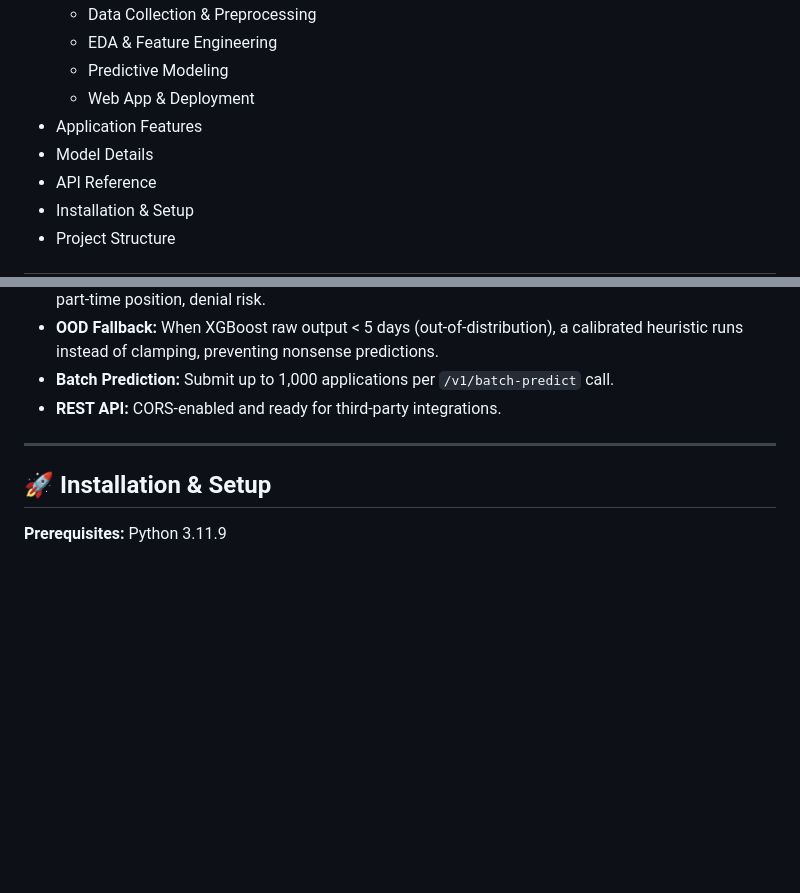
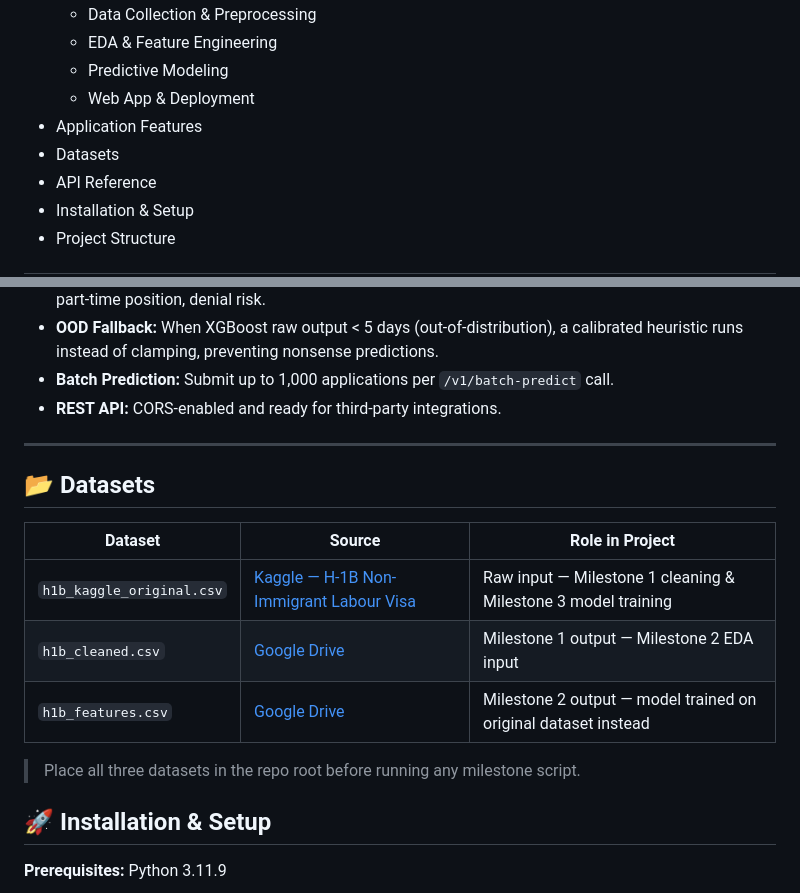
Before and after one commit to rohanreddy-12/AI-Visa-Prediction-Processing-Time, a Markdown page: README.md, 2 parts joined by grey strips. Drawn GitHub-style; blank space fills up the shorter version.

```diff
--- a/README.md
+++ b/README.md
@@ -50,7 +50,7 @@ pandas: 2.2.0
       * Predictive Modeling
       * Web App & Deployment
   * Application Features
-  * Model Details
+  * Datasets
   * API Reference
   * Installation & Setup
   * Project Structure
@@ -194,6 +194,16 @@ The Flask backend serves a single-page frontend across five sections: Time Estim
 
 -----
 
+## 📂 Datasets
+
+| Dataset | Source | Role in Project |
+|---|---|---|
+| `h1b_kaggle_original.csv` | [Kaggle — H-1B Non-Immigrant Labour Visa](https://www.kaggle.com/datasets/thedevastator/h-1b-non-immigrant-labour-visa) | Raw input — Milestone 1 cleaning & Milestone 3 model training |
+| `h1b_cleaned.csv` | [Google Drive](https://drive.google.com/file/d/1qYOUJrZ4kmXsKajm3vPsQi4acnxEyqfo/view?usp=drive_link) | Milestone 1 output — Milestone 2 EDA input |
+| `h1b_features.csv` | [Google Drive](https://drive.google.com/file/d/12XJjIe9uWv0vys0EJW2YnDrvS9w62LXH/view?usp=drive_link) | Milestone 2 output — model trained on original dataset instead |
+
+> Place all three datasets in the repo root before running any milestone script.
+
 ## 🚀 Installation & Setup
 
 **Prerequisites:** Python 3.11.9
```
Also changed, not shown: other parts of README.md (+4 -4 lines).
